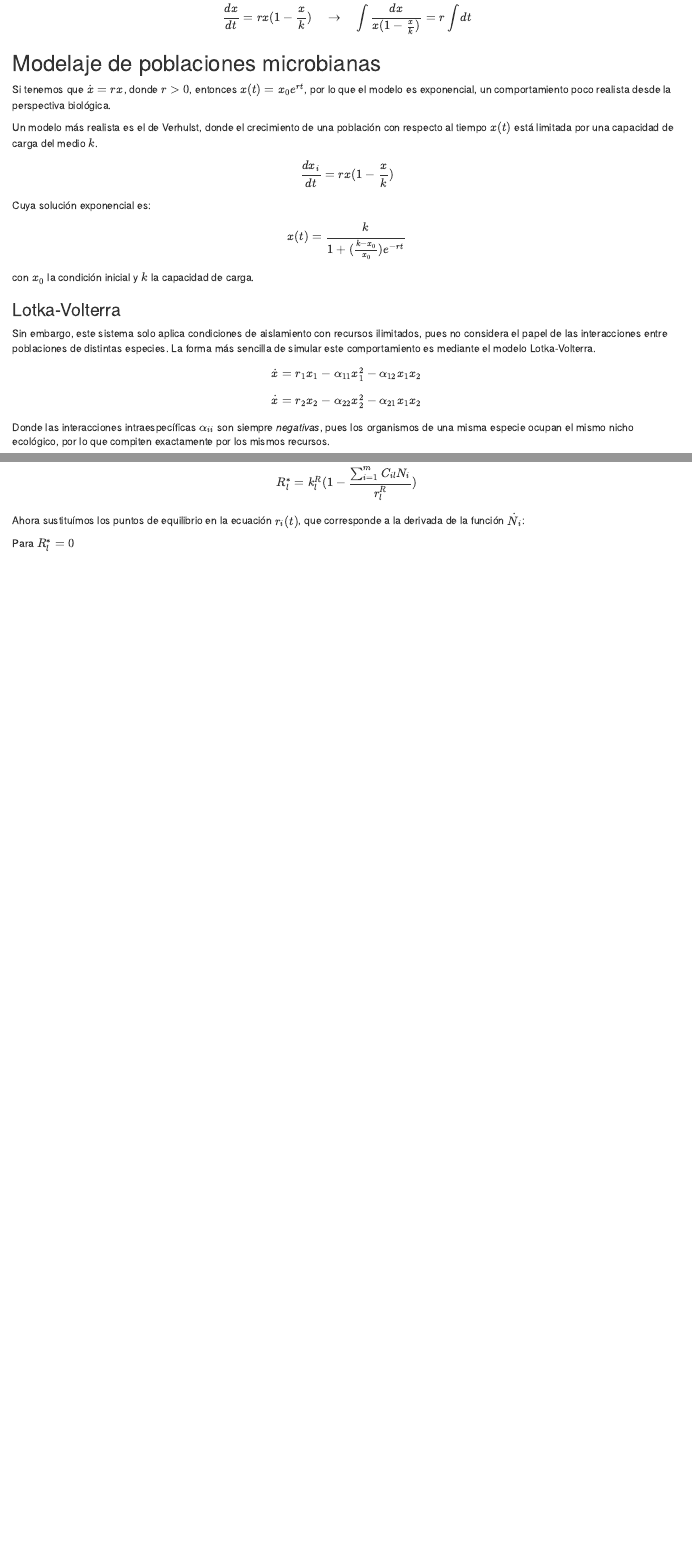
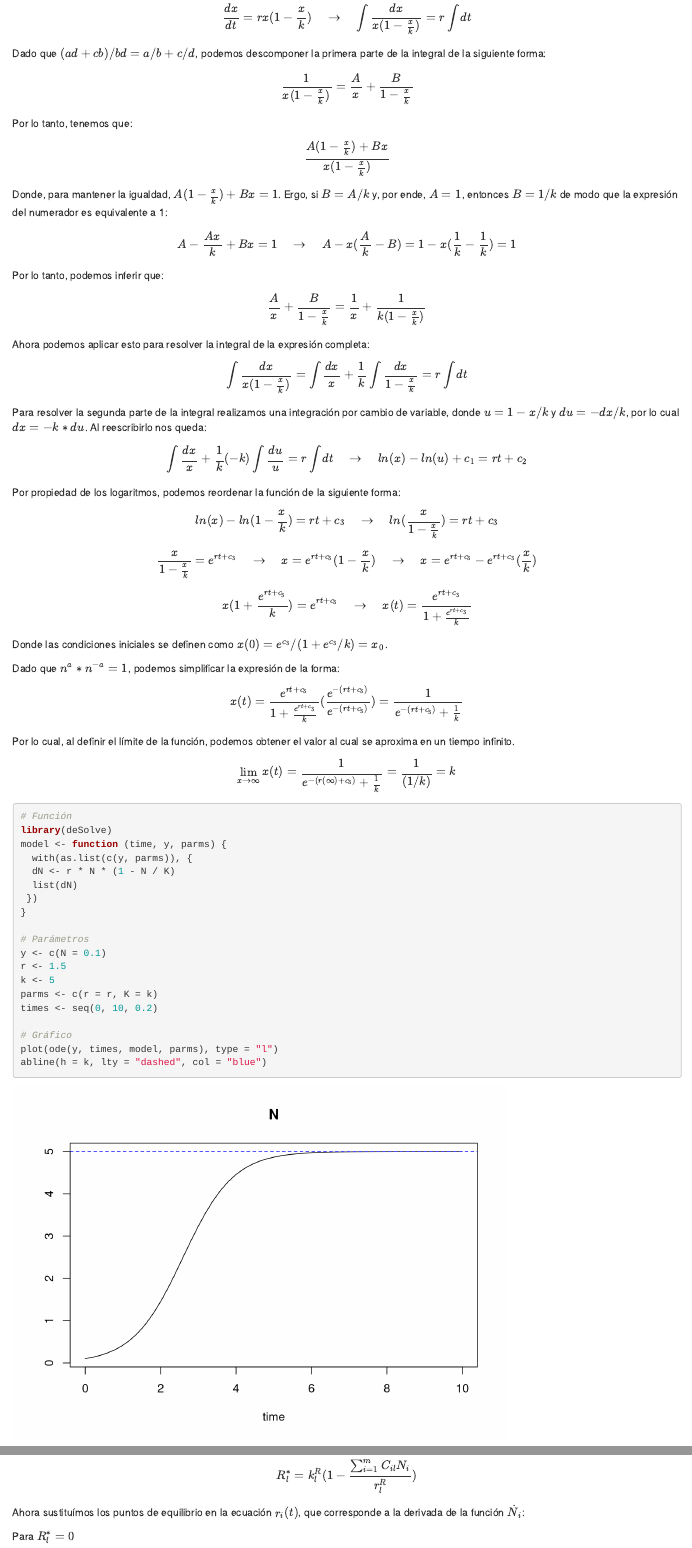
Before and after one commit to Nertekkad/MicroDynamics, an R Markdown document (03_Modelling/Ecología teórica.Rmd): the page in a window 1100 px wide, from 3590 px down, and a second part further down, joined at a grey line. Rendered offline with R 4.5, knitr and Pandoc, with nearby package versions.

Commit message:
Sistemas unidimencionales

````diff
--- a/03_Modelling/Ecología teórica.Rmd
+++ b/03_Modelling/Ecología teórica.Rmd
@@ -107,7 +107,71 @@ $$x(t)=x_{0}e^{rt}$$
 
 Si ahora queremos describir una población que está limitada por la competencia intraespecífica, es decir, por la competencia entre los propios individuos de una misma población aislada, podemos emplear el modelo de Verhulst, cuyo comportamiento se ha observado en condiciones de laboratorio.
 
-$$\frac{dx}{dt}=rx(1-\frac{x}{k}) \quad \rightarrow \quad \int\frac{dx}{x(1-\frac{x}{k})}=r\int dt$$
+$$\frac{dx}{dt}=rx(1-\frac{x}{k}) \quad \rightarrow \quad \int\frac{dx}{x(1-\frac{x}{k})}=r\int{dt}$$
+
+Dado que $(ad+cb)/bd = a/b+c/d$, podemos descomponer la primera parte de la integral de la siguiente forma:
+
+$$\frac{1}{x(1-\frac{x}{k})}=\frac{A}{x}+\frac{B}{1-\frac{x}{k}}$$
+
+Por lo tanto, tenemos que:
+
+$$\frac{A(1-\frac{x}{k})+Bx}{x(1-\frac{x}{k})}$$
+
+Donde, para mantener la igualdad, $A(1-\frac{x}{k})+Bx=1$. Ergo, si $B=A/k$ y, por ende, $A=1$, entonces $B=1/k$ de modo que la expresión del numerador es equivalente a 1:
+
+$$A-\frac{Ax}{k}+Bx=1 \quad \rightarrow \quad A-x(\frac{A}{k}-B) = 1-x(\frac{1}{k}-\frac{1}{k})=1$$
+
+Por lo tanto, podemos inferir que:
+
+$$\frac{A}{x}+\frac{B}{1-\frac{x}{k}}=\frac{1}{x}+\frac{1}{k(1-\frac{x}{k})}$$
+
+Ahora podemos aplicar esto para resolver la integral de la expresión completa:
+
+$$\int\frac{dx}{x(1-\frac{x}{k})}=\int\frac{dx}{x}+\frac{1}{k}\int\frac{dx}{1-\frac{x}{k}}=r\int{dt}$$
+
+Para resolver la segunda parte de la integral realizamos una integración por cambio de variable, donde $u=1-x/k$ y $du=-dx/k$, por lo cual $dx=-k*du$. Al reescribirlo nos queda:
+
+$$\int\frac{dx}{x}+\frac{1}{k}(-k)\int\frac{du}{u}=r\int{dt} \quad \rightarrow \quad ln(x)-ln(u)+c_{1}=rt+c_{2}$$
+
+Por propiedad de los logaritmos, podemos reordenar la función de la siguiente forma:
+
+$$ln(x)-ln(1-\frac{x}{k})=rt+c_{3} \quad \rightarrow \quad ln(\frac{x}{1-\frac{x}{k}})=rt+c_{3}$$
+$$\frac{x}{1-\frac{x}{k}}=e^{rt+c_{3}} \quad \rightarrow \quad x=e^{rt+c_{3}}(1-\frac{x}{k}) \quad \rightarrow \quad x=e^{rt+c_{3}}-e^{rt+c_{3}}(\frac{x}{k})$$
+$$x(1+\frac{e^{rt+c_{3}}}{k})=e^{rt+c_{3}} \quad \rightarrow \quad x(t)=\frac{e^{rt+c_{3}}}{1+\frac{e^{rt+c_{3}}}{k}}$$
+
+Donde las condiciones iniciales se definen como $x(0)=e^{c_{3}}/(1+e^{c_{3}}/k)=x_{0}$.
+
+Dado que $n^{a}*n^{-a}=1$, podemos simplificar la expresión de la forma:
+
+$$x(t)=\frac{e^{rt+c_{3}}}{1+\frac{e^{rt+c_{3}}}{k}}(\frac{e^{-(rt+c_{3})}}{e^{-(rt+c_{3})}})=\frac{1}{e^{-(rt+c_{3})}+\frac{1}{k}}$$
+
+Por lo cual, al definir el límite de la función, podemos obtener el valor al cual se aproxima en un tiempo infinito.
+
+$$\lim_{x\rightarrow \infty}x(t)=\frac{1}{e^{-(r(\infty)+c_{3})}+\frac{1}{k}}=\frac{1}{(1/k)}=k$$
+
+```{r}
+# Función
+library(deSolve)
+model <- function (time, y, parms) {
+  with(as.list(c(y, parms)), {
+  dN <- r * N * (1 - N / K)
+  list(dN)
+ })
+}
+
+# Parámetros
+y <- c(N = 0.1)
+r <- 1.5
+k <- 5
+parms <- c(r = r, K = k)
+times <- seq(0, 10, 0.2)
+
+# Gráfico
+plot(ode(y, times, model, parms), type = "l")
+abline(h = k, lty = "dashed", col = "blue")
+```
+
+
 
 ## Modelaje de poblaciones microbianas {-}
 
@@ -117,11 +181,11 @@ Un modelo más realista es el de Verhulst, donde el crecimiento de una població
 
 $$\frac{dx_{i}}{dt}=rx(1-\frac{x}{k})$$
 
-Cuya solución exponencial es:
+Cuya solución es:
 
 $$ x(t) = \frac{k}{1+(\frac{k-x_{0}}{x_{0}})e^{-rt}}$$
 
-con $x_0$ la condición inicial y $k$ la capacidad de carga.
+Siendo $x_0$ la condición inicial y $k$ la capacidad de carga.
 
 ### Lotka-Volterra {-}
 
````
Also changed, not shown: 03_Modelling/Ecología teórica.Rmd (2 more changed lines).
